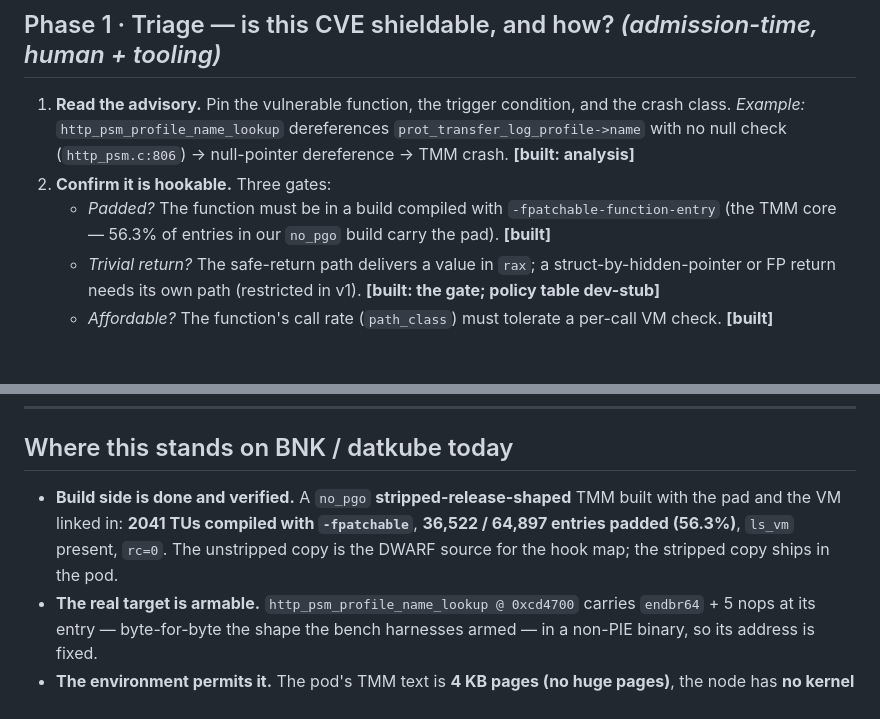
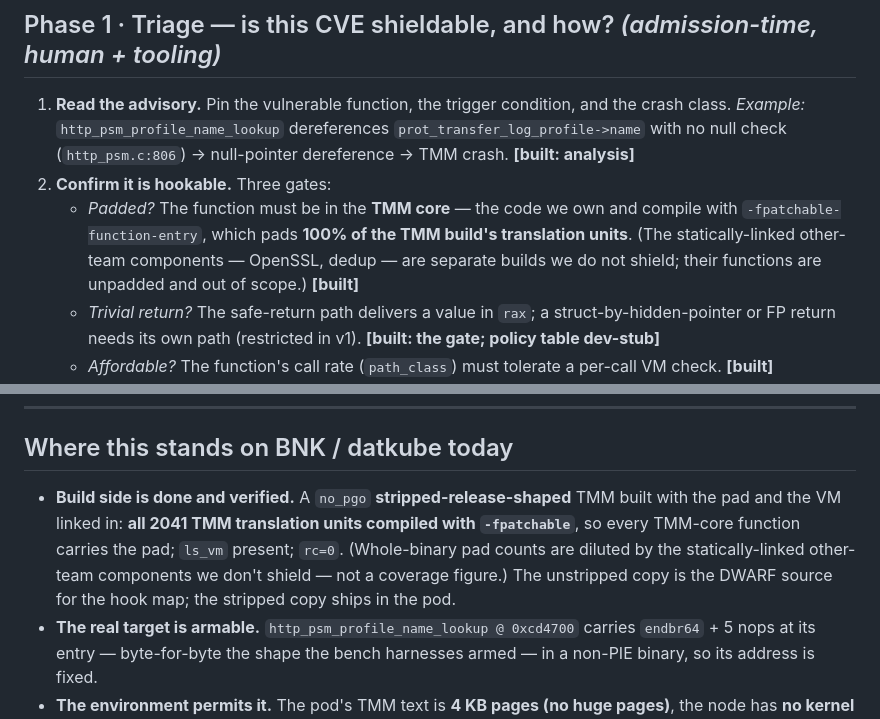
Before and after one commit to mimetrix/eob-tmm, a Markdown page: live-patch-runbook.md, 2 parts joined by grey strips. Rendered like a GitHub page; blank space fills up the shorter version.

Commit message:
Reframe pad coverage: TMM core is fully padded; whole-binary % is misleading
The 56.3% figure was pads over EVERY endbr64 in the whole binary, which dilutes
'all TMM-core functions are padded' with the statically-linked other-team
components (OpenSSL, dedup) we do not shield. The meaningful facts: the TMM build
compiled 100% of its TUs with -fpatchable, and the CVE function carries the pad.
The unpadded remainder is other builds, out of scope -- not a coverage gap.

Co-Authored-By: Claude Opus 5 <noreply@anthropic.com>

```diff
--- a/live-patch-runbook.md
+++ b/live-patch-runbook.md
@@ -33,8 +33,10 @@ build/sign side) or *runtime* (in the pod, in TMM's address space).
    *Example:* `http_psm_profile_name_lookup` dereferences `prot_transfer_log_profile->name` with no
    null check (`http_psm.c:806`) → null-pointer dereference → TMM crash. **[built: analysis]**
 2. **Confirm it is hookable.** Three gates:
-   - *Padded?* The function must be in a build compiled with `-fpatchable-function-entry` (the TMM
-     core — 56.3% of entries in our `no_pgo` build carry the pad). **[built]**
+   - *Padded?* The function must be in the **TMM core** — the code we own and compile with
+     `-fpatchable-function-entry`, which pads **100% of the TMM build's translation units**. (The
+     statically-linked other-team components — OpenSSL, dedup — are separate builds we do not shield;
+     their functions are unpadded and out of scope.) **[built]**
    - *Trivial return?* The safe-return path delivers a value in `rax`; a struct-by-hidden-pointer or
      FP return needs its own path (restricted in v1). **[built: the gate; policy table dev-stub]**
    - *Affordable?* The function's call rate (`path_class`) must tolerate a per-call VM check. **[built]**
@@ -102,9 +104,10 @@ build/sign side) or *runtime* (in the pod, in TMM's address space).
 ## Where this stands on BNK / datkube today
 
 - **Build side is done and verified.** A `no_pgo` **stripped-release-shaped** TMM built with the pad
-  and the VM linked in: **2041 TUs compiled with `-fpatchable`**, **36,522 / 64,897 entries padded
-  (56.3%)**, `ls_vm` present, `rc=0`. The unstripped copy is the DWARF source for the hook map; the
-  stripped copy ships in the pod.
+  and the VM linked in: **all 2041 TMM translation units compiled with `-fpatchable`**, so every
+  TMM-core function carries the pad; `ls_vm` present; `rc=0`. (Whole-binary pad counts are diluted by
+  the statically-linked other-team components we don't shield — not a coverage figure.) The unstripped
+  copy is the DWARF source for the hook map; the stripped copy ships in the pod.
 - **The real target is armable.** `http_psm_profile_name_lookup @ 0xcd4700` carries `endbr64` + 5 nops
   at its entry — byte-for-byte the shape the bench harnesses armed — in a non-PIE binary, so its
   address is fixed.
```
